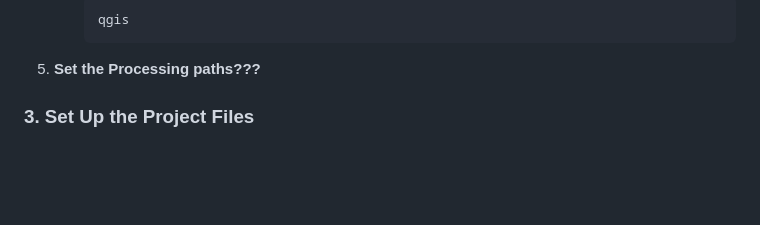
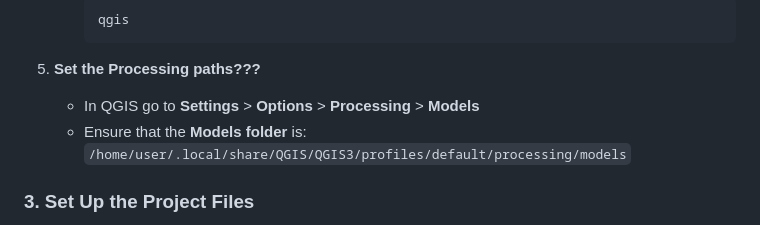
Before and after one commit to saarinna/gisdev, a Markdown page: README.md, the part around the change. Drawn GitHub-style; blank space fills up the shorter version.

````diff
--- a/README.md
+++ b/README.md
@@ -52,6 +52,8 @@ Read more about the SOLWEIG model on [UMEP Docs](https://umep-docs.readthedocs.i
      qgis
      ```
 5. **Set the Processing paths???**
+   - In QGIS go to **Settings** > **Options** > **Processing** > **Models**
+   - Ensure that the **Models folder** is: `/home/user/.local/share/QGIS/QGIS3/profiles/default/processing/models`
 
 ### 3. Set Up the Project Files
 
````
